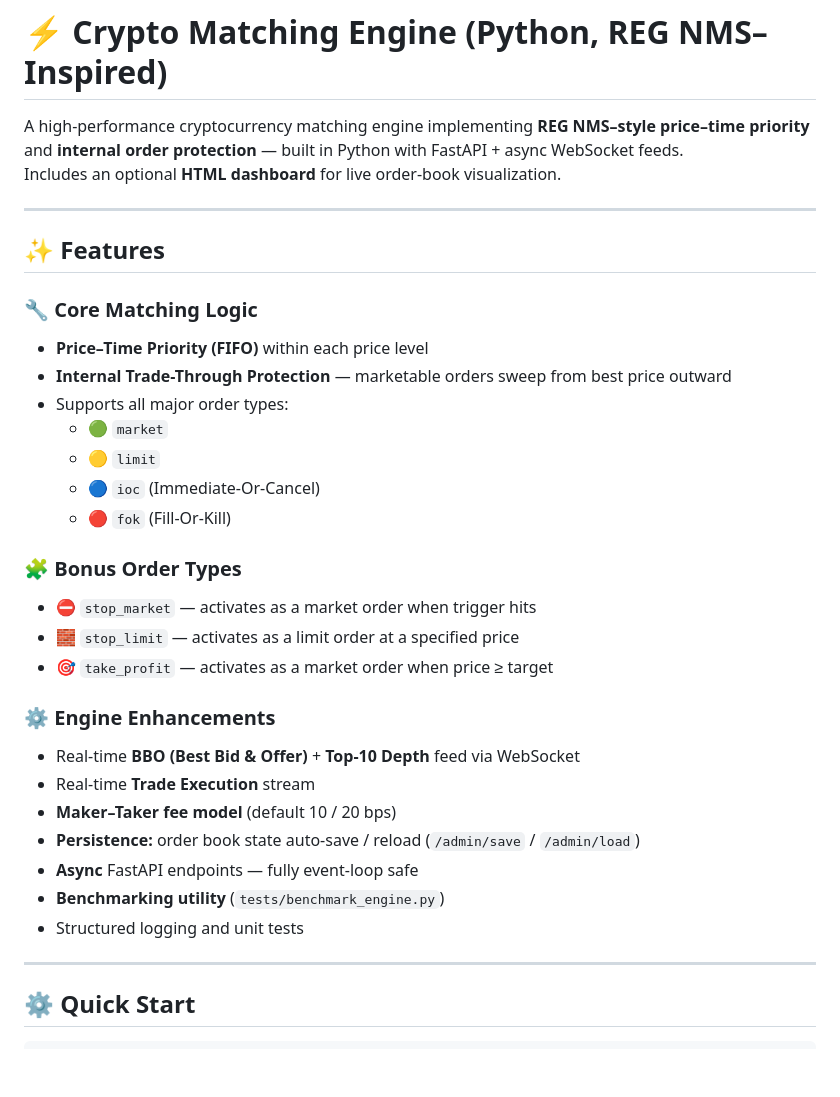
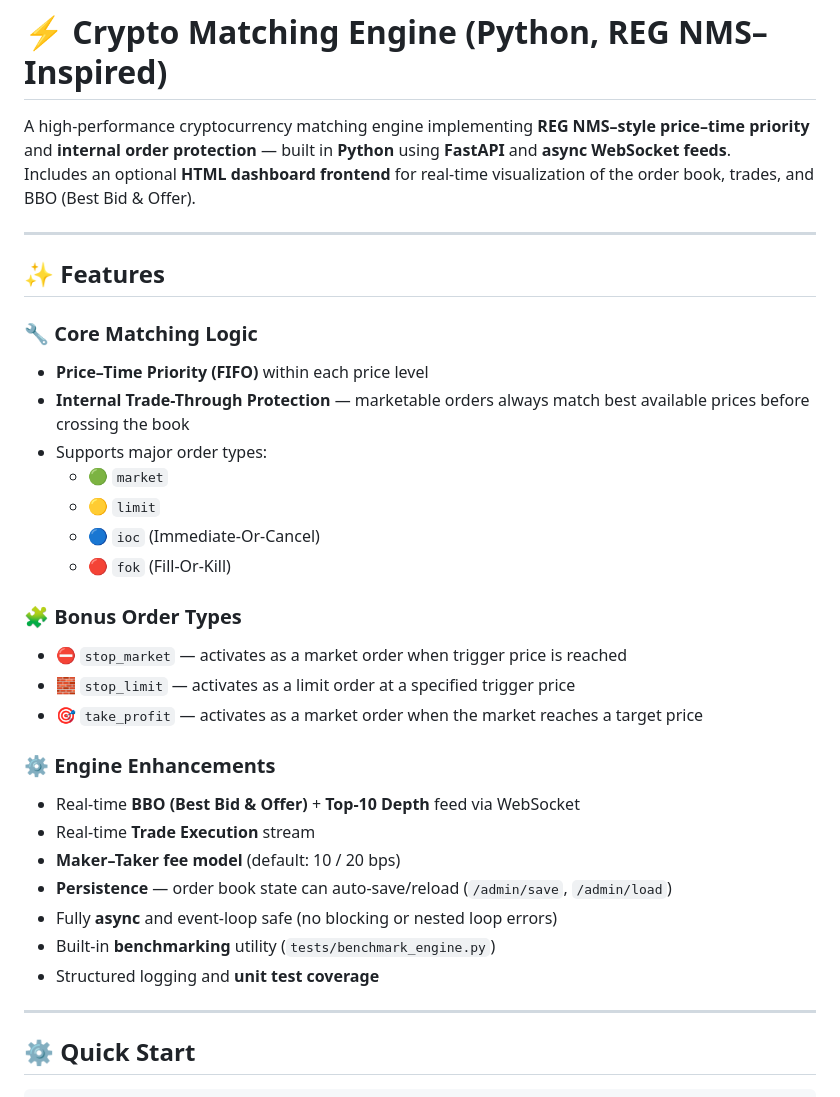
Before and after one commit to Anvit2512/Crypto-Matching-Engine, a Markdown page: README.md, the part around one of its changes. GitHub-like rendering; blank space fills up the shorter version.

```diff
--- a/README.md
+++ b/README.md
@@ -1,7 +1,7 @@
 # ⚡ Crypto Matching Engine (Python, REG NMS–Inspired)
 
-A high-performance cryptocurrency matching engine implementing **REG NMS–style price–time priority** and **internal order protection** — built in Python with FastAPI + async WebSocket feeds.
-Includes an optional **HTML dashboard** for live order-book visualization.
+A high-performance cryptocurrency matching engine implementing **REG NMS–style price–time priority** and **internal order protection** — built in **Python** using **FastAPI** and **async WebSocket feeds**.
+Includes an optional **HTML dashboard frontend** for real-time visualization of the order book, trades, and BBO (Best Bid & Offer).
 
 ---
 
@@ -9,26 +9,26 @@ Includes an optional **HTML dashboard** for live order-book visualization.
 
 ### 🔧 Core Matching Logic
 - **Price–Time Priority (FIFO)** within each price level
-- **Internal Trade-Through Protection** — marketable orders sweep from best price outward
-- Supports all major order types:
+- **Internal Trade-Through Protection** — marketable orders always match best available prices before crossing the book
+- Supports major order types:
   - 🟢 `market`
   - 🟡 `limit`
   - 🔵 `ioc` (Immediate-Or-Cancel)
   - 🔴 `fok` (Fill-Or-Kill)
 
 ### 🧩 Bonus Order Types
-- ⛔ `stop_market` — activates as a market order when trigger hits
-- 🧱 `stop_limit` — activates as a limit order at a specified price
-- 🎯 `take_profit` — activates as a market order when price ≥ target
+- ⛔ `stop_market` — activates as a market order when trigger price is reached
+- 🧱 `stop_limit` — activates as a limit order at a specified trigger price
+- 🎯 `take_profit` — activates as a market order when the market reaches a target price
 
 ### ⚙️ Engine Enhancements
 - Real-time **BBO (Best Bid & Offer)** + **Top-10 Depth** feed via WebSocket
 - Real-time **Trade Execution** stream
-- **Maker–Taker fee model** (default 10 / 20 bps)
-- **Persistence:** order book state auto-save / reload (`/admin/save` / `/admin/load`)
-- **Async** FastAPI endpoints — fully event-loop safe
-- **Benchmarking utility** (`tests/benchmark_engine.py`)
-- Structured logging and unit tests
+- **Maker–Taker fee model** (default: 10 / 20 bps)
+- **Persistence** — order book state can auto-save/reload (`/admin/save`, `/admin/load`)
+- Fully **async** and event-loop safe (no blocking or nested loop errors)
+- Built-in **benchmarking** utility (`tests/benchmark_engine.py`)
+- Structured logging and **unit test coverage**
 
 ---
 
```
Also changed, not shown: other parts of README.md (+105 -37 lines).
